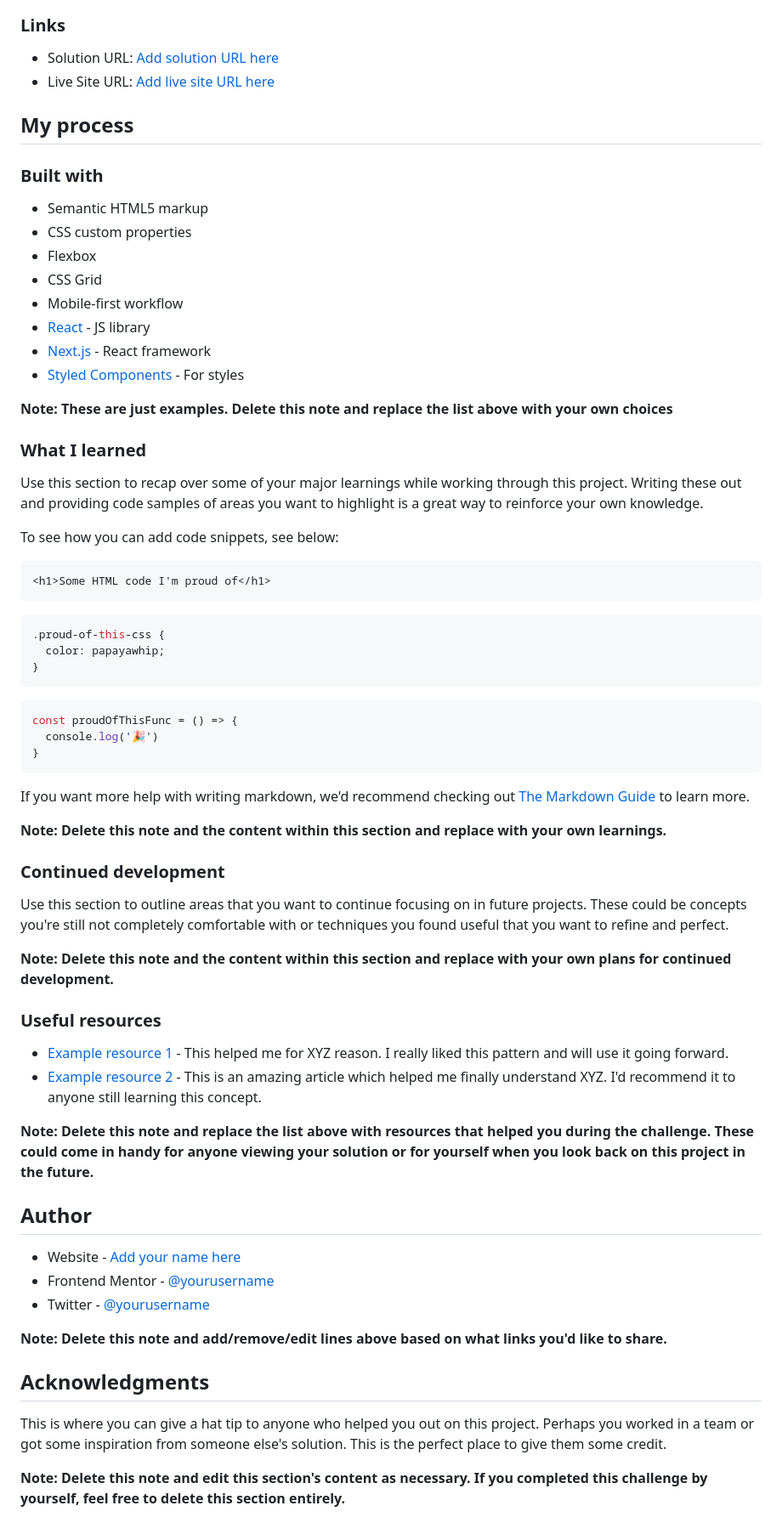
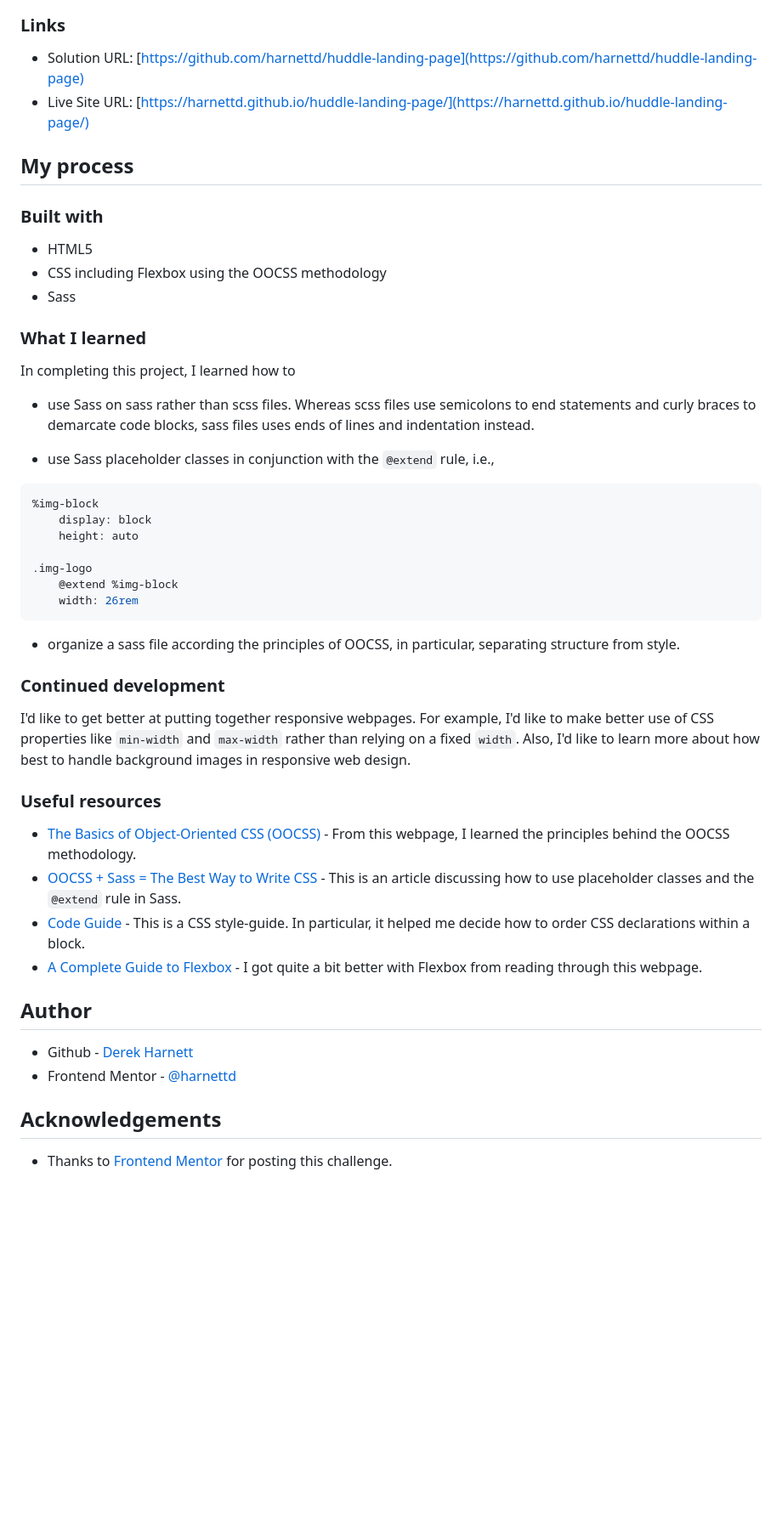
Before and after one commit to harnettd/huddle-landing-page, a Markdown page: README.md, the part around the change printed below. Shown: that part at 85% size. Drawn GitHub-style; blank space fills up the shorter version.

Commit message:
complete README.md

````diff
--- a/README.md
+++ b/README.md
@@ -41,71 +32,61 @@ Then crop/optimize/edit your image however you like, add it to your project, and
 
 ### Links
 
-- Solution URL: [Add solution URL here](https://your-solution-url.com)
-- Live Site URL: [Add live site URL here](https://your-live-site-url.com)
+- Solution URL: [https://github.com/harnettd/huddle-landing-page](https://github.com/harnettd/huddle-landing-page)
+- Live Site URL: [https://harnettd.github.io/huddle-landing-page/](https://harnettd.github.io/huddle-landing-page/)
 
 ## My process
 
 ### Built with
 
-- Semantic HTML5 markup
-- CSS custom properties
-- Flexbox
-- CSS Grid
-- Mobile-first workflow
-- [React](https://reactjs.org/) - JS library
-- [Next.js](https://nextjs.org/) - React framework
-- [Styled Components](https://styled-components.com/) - For styles
-
-**Note: These are just examples. Delete this note and replace the list above with your own choices**
+- HTML5
+- CSS including Flexbox using the OOCSS methodology
+- Sass
 
 ### What I learned
 
-Use this section to recap over some of your major learnings while working through this project. Writing these out and providing code samples of areas you want to highlight is a great way to reinforce your own knowledge.
+In completing this project, I learned how to
 
-To see how you can add code snippets, see below:
+- use Sass on sass rather than scss files. Whereas scss files use semicolons to end statements
+and curly braces to demarcate code blocks, sass files uses ends of lines and indentation instead.
 
-```html
-<h1>Some HTML code I'm proud of</h1>
-```
+- use Sass placeholder classes in conjunction with the `@extend` rule, i.e.,
+
 ```css
-.proud-of-this-css {
-  color: papayawhip;
-}
-```
-```js
-const proudOfThisFunc = () => {
-  console.log('🎉')
-}
+%img-block
+    display: block
+    height: auto
+
+.img-logo
+    @extend %img-block
+    width: 26rem
 ```
 
-If you want more help with writing markdown, we'd recommend checking out [The Markdown Guide](https://www.markdownguide.org/) to learn more.
-
-**Note: Delete this note and the content within this section and replace with your own learnings.**
+- organize a sass file according the principles of OOCSS, in particular, separating structure
+from style.
 
 ### Continued development
 
-Use this section to outline areas that you want to continue focusing on in future projects. These could be concepts you're still not completely comfortable with or techniques you found useful that you want to refine and perfect.
-
-**Note: Delete this note and the content within this section and replace with your own plans for continued development.**
+I'd like to get better at putting together responsive webpages. For example, I'd like to make better use of
+CSS properties like `min-width` and `max-width` rather than relying on a fixed `width`.
+Also, I'd like to learn more about how best to handle background images in responsive web design.
 
 ### Useful resources
 
-- [Example resource 1](https://www.example.com) - This helped me for XYZ reason. I really liked this pattern and will use it going forward.
-- [Example resource 2](https://www.example.com) - This is an amazing article which helped me finally understand XYZ. I'd recommend it to anyone still learning this concept.
-
-**Note: Delete this note and replace the list above with resources that helped you during the challenge. These could come in handy for anyone viewing your solution or for yourself when you look back on this project in the future.**
+- [The Basics of Object-Oriented CSS (OOCSS)](https://www.hongkiat.com/blog/basics-of-object-oriented-css/) - From this webpage, I learned the
+principles behind the OOCSS methodology.
+- [OOCSS + Sass = The Best Way to Write CSS](https://ianstormtaylor.com/oocss-plus-sass-is-the-best-way-to-css/) - This is an article discussing
+how to use placeholder classes and the `@extend` rule in Sass.
+- [Code Guide](https://codeguide.co/#css) - This is a CSS style-guide. In particular, it helped me decide how to order CSS declarations
+within a block.
+- [A Complete Guide to Flexbox](https://css-tricks.com/snippets/css/a-guide-to-flexbox/) - I got quite a bit better with Flexbox from
+reading through this webpage.
 
 ## Author
 
-- Website - [Add your name here](https://www.your-site.com)
-- Frontend Mentor - [@yourusername](https://www.frontendmentor.io/profile/yourusername)
-- Twitter - [@yourusername](https://www.twitter.com/yourusername)
+- Github - [Derek Harnett](https://github.com/harnettd)
+- Frontend Mentor - [@harnettd](https://www.frontendmentor.io/profile/harnettd)
 
-**Note: Delete this note and add/remove/edit lines above based on what links you'd like to share.**
+## Acknowledgements
 
-## Acknowledgments
-
-This is where you can give a hat tip to anyone who helped you out on this project. Perhaps you worked in a team or got some inspiration from someone else's solution. This is the perfect place to give them some credit.
-
-**Note: Delete this note and edit this section's content as necessary. If you completed this challenge by yourself, feel free to delete this section entirely.**
+- Thanks to [Frontend Mentor](https://www.frontendmentor.io/) for posting this challenge.
````
Also changed, not shown: other parts of README.md (+4 -13 lines), images/screenshot-desktop.png (added), images/screenshot-mobile1.png (added), images/screenshot-mobile2.png (added), 1 other file.
